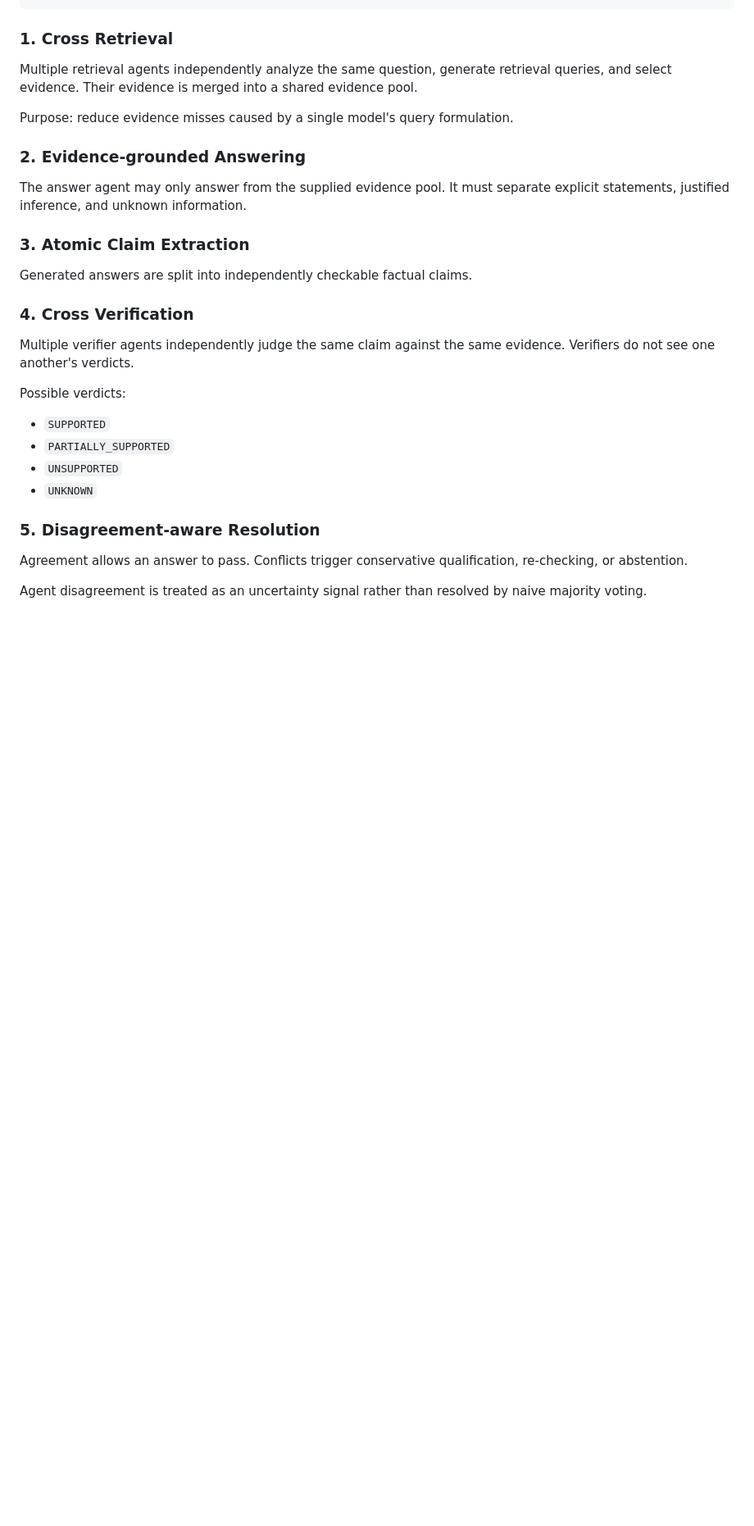
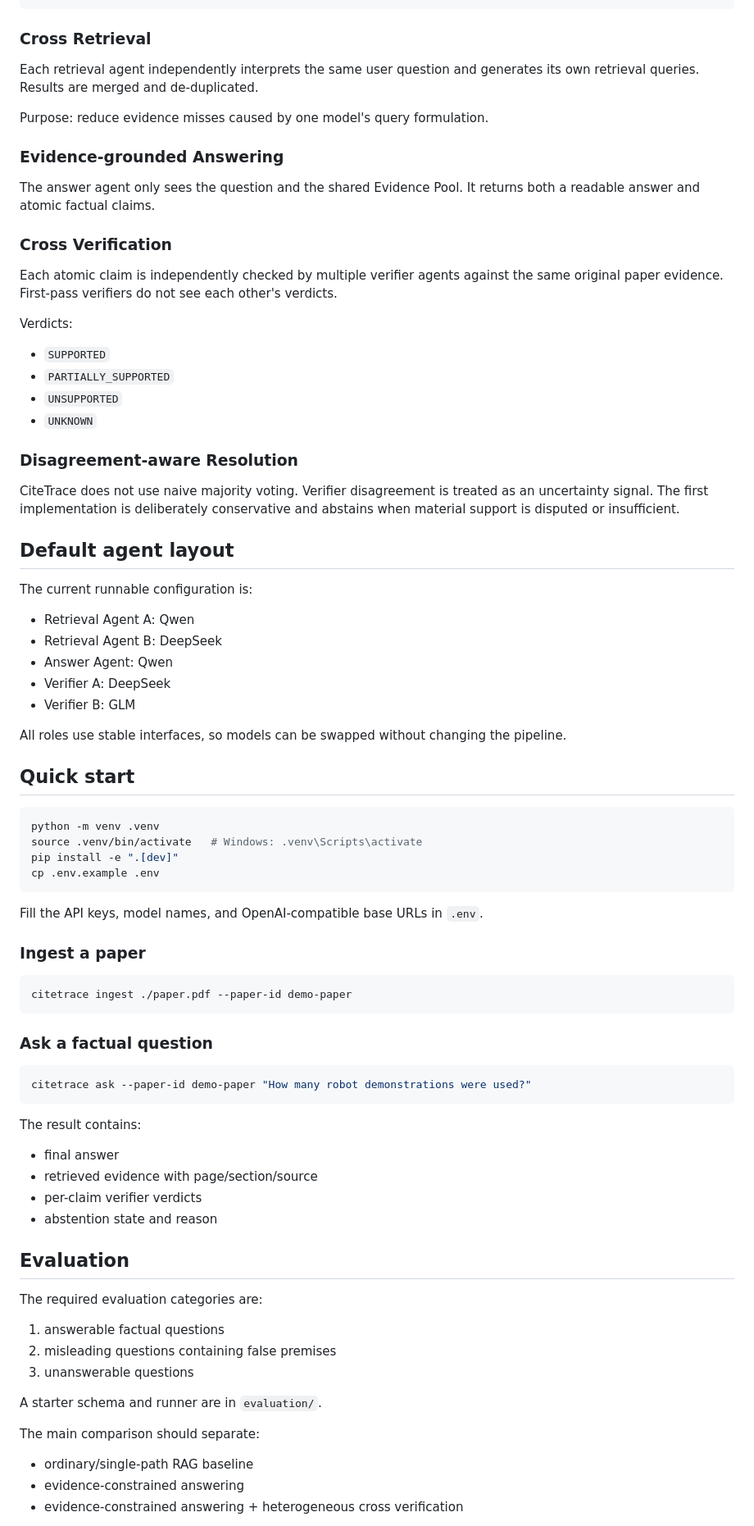
Before and after one commit to BigBen111/CiteTrace, a Markdown page: README.md, the part around one of its changes. Shown at 82% size. Rendered like a GitHub page; blank space fills up the shorter version.

Commit message:
docs: document runnable CiteTrace v1

````diff
--- a/README.md
+++ b/README.md
@@ -32,27 +32,86 @@ Question
                     Answer / Qualify / Abstain
 ```
 
-### 1. Cross Retrieval
-Multiple retrieval agents independently analyze the same question, generate retrieval queries, and select evidence. Their evidence is merged into a shared evidence pool.
+### Cross Retrieval
 
-Purpose: reduce evidence misses caused by a single model's query formulation.
+Each retrieval agent independently interprets the same user question and generates its own retrieval queries. Results are merged and de-duplicated.
 
-### 2. Evidence-grounded Answering
-The answer agent may only answer from the supplied evidence pool. It must separate explicit statements, justified inference, and unknown information.
+Purpose: reduce evidence misses caused by one model's query formulation.
 
-### 3. Atomic Claim Extraction
-Generated answers are split into independently checkable factual claims.
+### Evidence-grounded Answering
 
-### 4. Cross Verification
-Multiple verifier agents independently judge the same claim against the same evidence. Verifiers do not see one another's verdicts.
+The answer agent only sees the question and the shared Evidence Pool. It returns both a readable answer and atomic factual claims.
 
-Possible verdicts:
+### Cross Verification
+
+Each atomic claim is independently checked by multiple verifier agents against the same original paper evidence. First-pass verifiers do not see each other's verdicts.
+
+Verdicts:
+
 - `SUPPORTED`
 - `PARTIALLY_SUPPORTED`
 - `UNSUPPORTED`
 - `UNKNOWN`
 
-### 5. Disagreement-aware Resolution
-Agreement allows an answer to pass. Conflicts trigger conservative qualification, re-checking, or abstention.
+### Disagreement-aware Resolution
 
-Agent disagreement is treated as an uncertainty signal rather than resolved by naive majority voting.
+CiteTrace does not use naive majority voting. Verifier disagreement is treated as an uncertainty signal. The first implementation is deliberately conservative and abstains when material support is disputed or insufficient.
+
+## Default agent layout
+
+The current runnable configuration is:
+
+- Retrieval Agent A: Qwen
+- Retrieval Agent B: DeepSeek
+- Answer Agent: Qwen
+- Verifier A: DeepSeek
+- Verifier B: GLM
+
+All roles use stable interfaces, so models can be swapped without changing the pipeline.
+
+## Quick start
+
+```bash
+python -m venv .venv
+source .venv/bin/activate   # Windows: .venv\Scripts\activate
+pip install -e ".[dev]"
+cp .env.example .env
+```
+
+Fill the API keys, model names, and OpenAI-compatible base URLs in `.env`.
+
+### Ingest a paper
+
+```bash
+citetrace ingest ./paper.pdf --paper-id demo-paper
+```
+
+### Ask a factual question
+
+```bash
+citetrace ask --paper-id demo-paper "How many robot demonstrations were used?"
+```
+
+The result contains:
+
+- final answer
+- retrieved evidence with page/section/source
+- per-claim verifier verdicts
+- abstention state and reason
+
+## Evaluation
+
+The required evaluation categories are:
+
+1. answerable factual questions
+2. misleading questions containing false premises
+3. unanswerable questions
+
+A starter schema and runner are in `evaluation/`.
+
+The main comparison should separate:
+
+- ordinary/single-path RAG baseline
+- evidence-constrained answering
+- evidence-constrained answering + heterogeneous cross verification
+
````
Also changed, not shown: other parts of README.md (+29 -26 lines).
